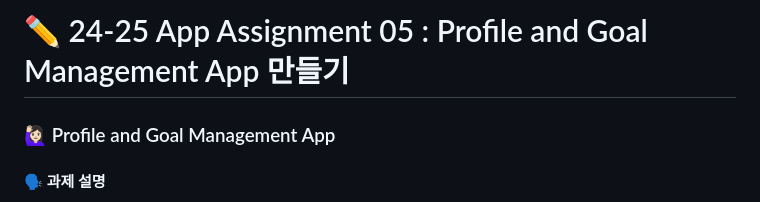
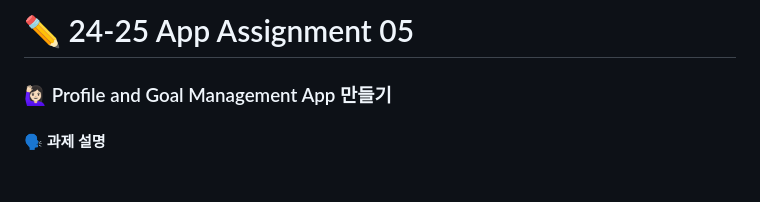
Before and after one commit to GDG-on-Campus-SKHU/24-25-App-Assignment-06, a Markdown page: README.md, the part around the change. Rendered like a GitHub page; blank space fills up the shorter version.

Commit message:
update : 리드미 수정

```diff
--- a/README.md
+++ b/README.md
@@ -1,6 +1,6 @@
-# ✏️ 24-25 App Assignment 05 :   Profile and Goal Management App 만들기
+# ✏️ 24-25 App Assignment 05
 
-### 🙋🏻‍♀️ Profile and Goal Management App
+### 🙋🏻‍♀️ Profile and Goal Management App 만들기
 #### 🗣️ 과제  설명
   지난 차시에 만들었던 MyProfile에 `SQflite`를 이용하여, 목표를 추가하고 삭제하는 기능을  만들어봅니다. **Goal을 추가하고 삭제하는 기능은 필수로 구현**해야하며, Validation과 목표를 수정하는 기능은 선택 사항입니다. 아래 예시 참고하며, 수행하시면 됩니다.
 
```
